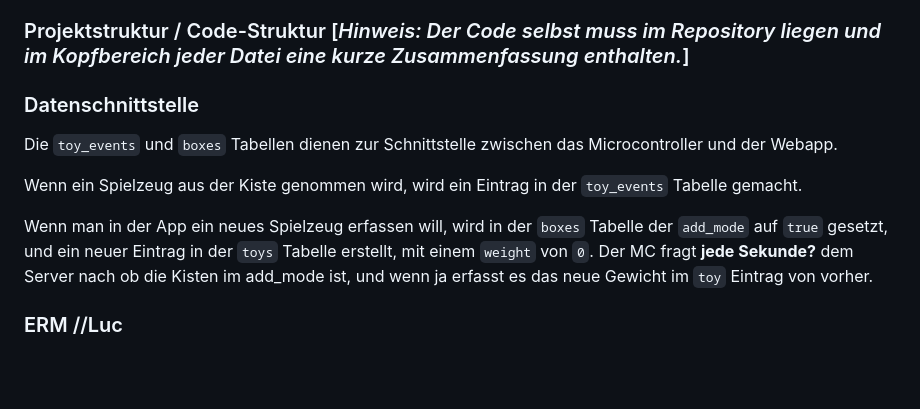
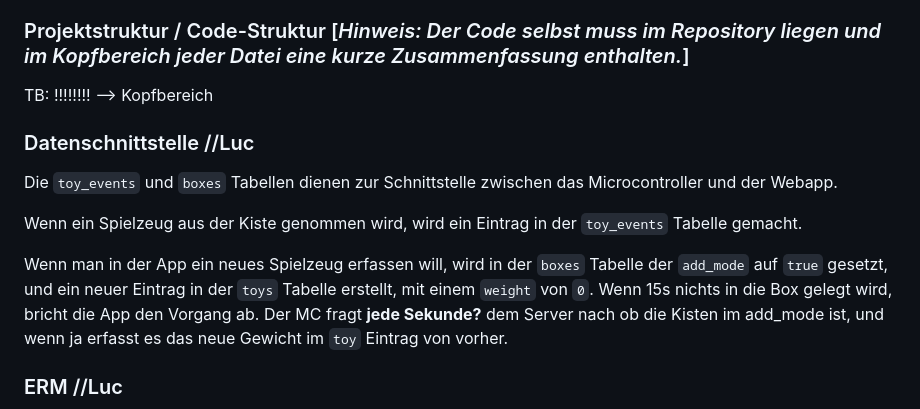
Before and after one commit to TimBroeni/IM04_LNW, a Markdown page: README.md, the part around one of its changes. Rendered like a GitHub page; blank space fills up the shorter version.

Commit message:
read_me Änderungen

```diff
--- a/README.md
+++ b/README.md
@@ -150,12 +150,18 @@ curl -X GET 'https://im04.tim-broenimann.ch/api/physical/[seriennumer]/status'
 // Hier sollte das Verständnis ersichtlich sein / Wie stehen die Dateien in Beziehung zueinander, Wie reden Die Dateien miteinander, Wie ist der Weg der Daten
 
 ### Projektstruktur / Code-Struktur \[*Hinweis: Der Code selbst muss im Repository liegen und im Kopfbereich jeder Datei eine kurze Zusammenfassung enthalten.*\]
-### Datenschnittstelle
+
+TB: !!!!!!!! --> Kopfbereich
+
+
+
+
+### Datenschnittstelle //Luc
 Die `toy_events` und `boxes` Tabellen dienen zur Schnittstelle zwischen das Microcontroller und der Webapp.
 
 Wenn ein Spielzeug aus der Kiste genommen wird, wird ein Eintrag in der `toy_events` Tabelle gemacht.
 
-Wenn man in der App ein neues Spielzeug erfassen will, wird in der `boxes` Tabelle der `add_mode` auf `true` gesetzt, und ein neuer Eintrag in der `toys` Tabelle erstellt, mit einem `weight` von `0`.
+Wenn man in der App ein neues Spielzeug erfassen will, wird in der `boxes` Tabelle der `add_mode` auf `true` gesetzt, und ein neuer Eintrag in der `toys` Tabelle erstellt, mit einem `weight` von `0`. Wenn 15s nichts in die Box gelegt wird, bricht die App den Vorgang ab.
 Der MC fragt **jede Sekunde?** dem Server nach ob die Kisten im add_mode ist, und wenn ja erfasst es das neue Gewicht im `toy` Eintrag von vorher.
 
 ### ERM //Luc
```
Also changed, not shown: other parts of README.md (+7 -0 lines).
